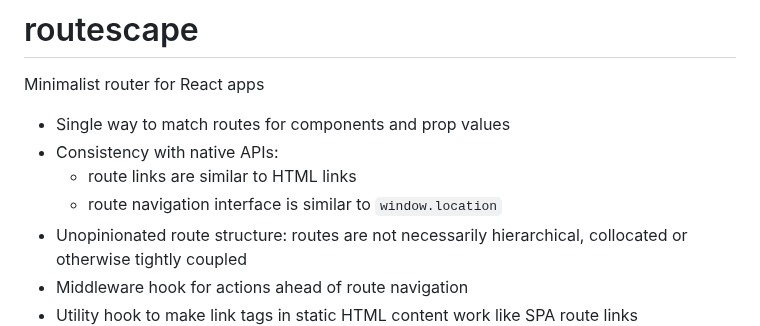
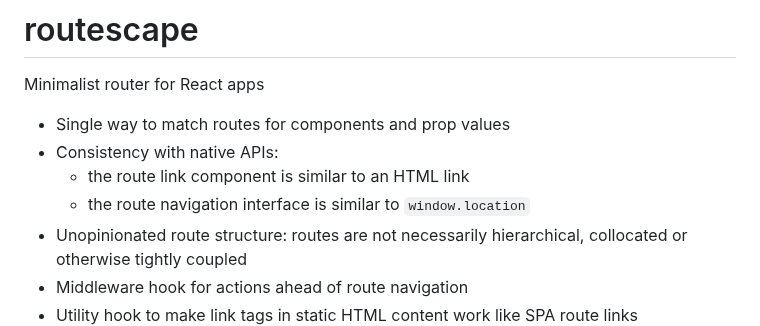
Before and after one commit to axtk/routescape, a Markdown page: README.md, the part around the change. GitHub-like rendering.

Commit message:
edit phrasing in features section of readme

```diff
--- a/README.md
+++ b/README.md
@@ -4,8 +4,8 @@ Minimalist router for React apps
 
 - Single way to match routes for components and prop values
 - Consistency with native APIs:
-    - route links are similar to HTML links
-    - route navigation interface is similar to `window.location`
+    - the route link component is similar to an HTML link
+    - the route navigation interface is similar to `window.location`
 - Unopinionated route structure: routes are not necessarily hierarchical, collocated or otherwise tightly coupled
 - Middleware hook for actions ahead of route navigation
 - Utility hook to make link tags in static HTML content work like SPA route links
```
